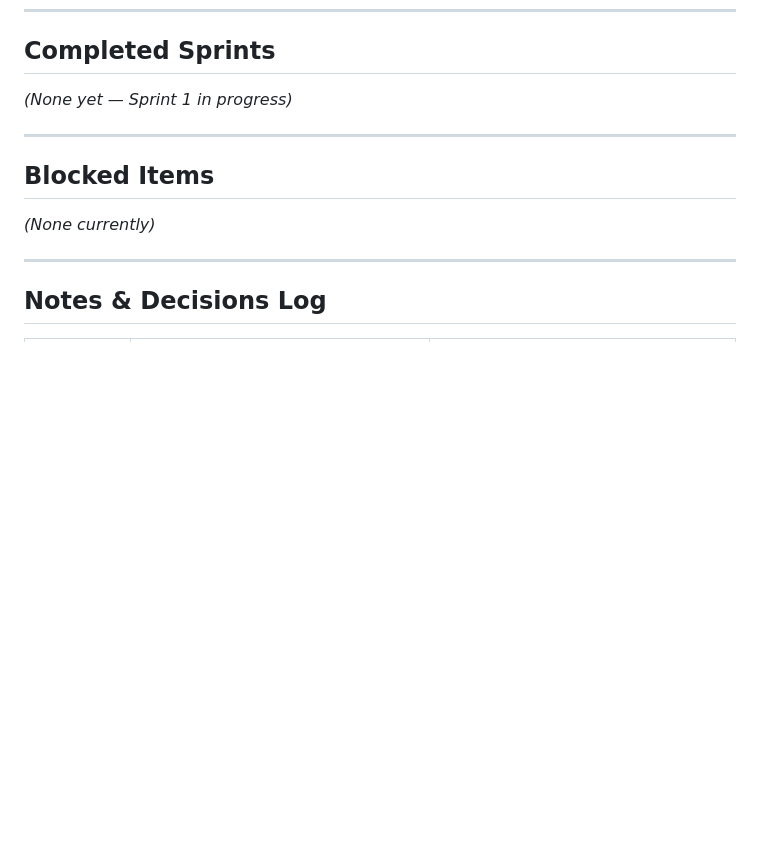
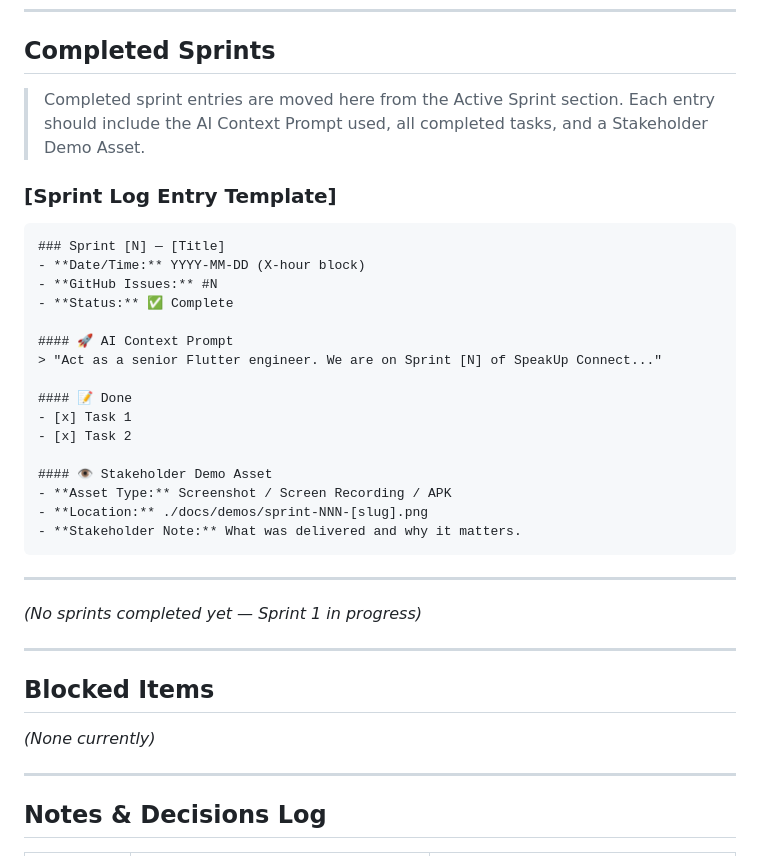
Before and after one commit to edbecnel/speakup-connect, a Markdown page: docs/SPRINT_TRACKER.md, the part around one of its changes. GitHub-like rendering; blank space fills up the shorter version.

````diff
--- a/docs/SPRINT_TRACKER.md
+++ b/docs/SPRINT_TRACKER.md
@@ -203,7 +239,33 @@
 
 ## Completed Sprints
 
-*(None yet — Sprint 1 in progress)*
+> Completed sprint entries are moved here from the Active Sprint section.
+> Each entry should include the AI Context Prompt used, all completed tasks, and a Stakeholder Demo Asset.
+
+### [Sprint Log Entry Template]
+
+```markdown
+### Sprint [N] — [Title]
+- **Date/Time:** YYYY-MM-DD (X-hour block)
+- **GitHub Issues:** #N
+- **Status:** ✅ Complete
+
+#### 🚀 AI Context Prompt
+> "Act as a senior Flutter engineer. We are on Sprint [N] of SpeakUp Connect..."
+
+#### 📝 Done
+- [x] Task 1
+- [x] Task 2
+
+#### 👁️ Stakeholder Demo Asset
+- **Asset Type:** Screenshot / Screen Recording / APK
+- **Location:** ./docs/demos/sprint-NNN-[slug].png
+- **Stakeholder Note:** What was delivered and why it matters.
+```
+
+---
+
+*(No sprints completed yet — Sprint 1 in progress)*
 
 ---
 
````
Also changed, not shown: other parts of docs/SPRINT_TRACKER.md (+36 -0 lines).
